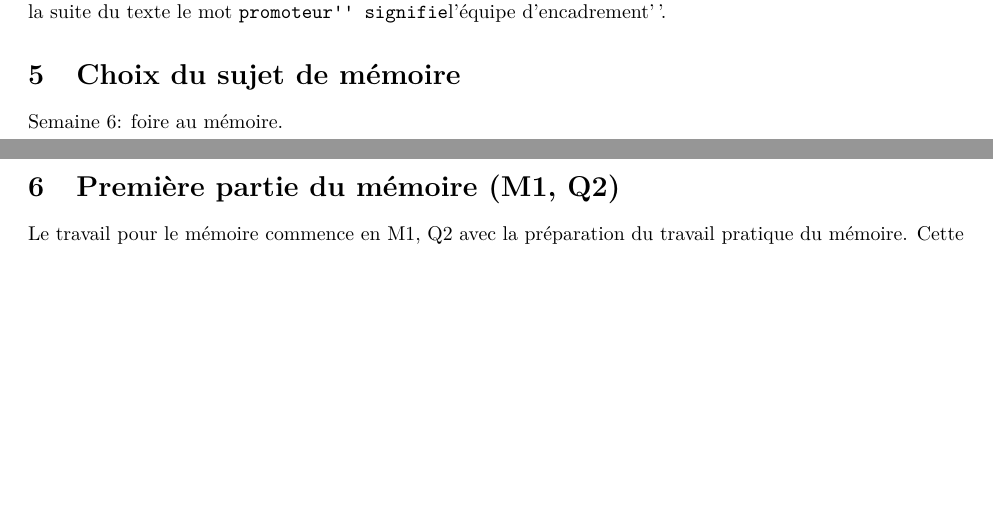
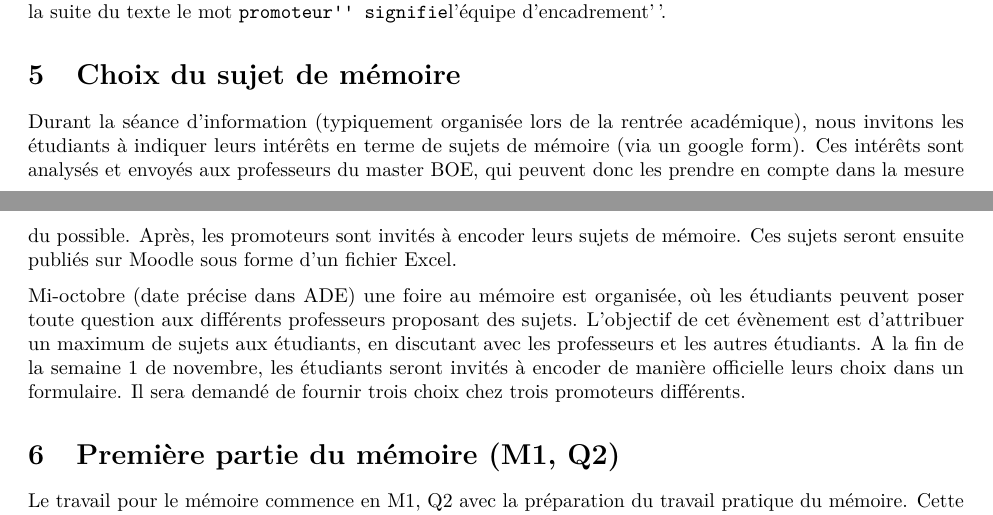
Before and after one commit to fdelaend/MasterBOE, an R Markdown document (Guidelines mémoire.Rmd): two parts of pages 2 and 3 of 6, joined at a grey line, cut so that both start at the same text, the shorter picture padded with empty space. Rendered offline with R 4.5, knitr and Pandoc, then LaTeX, with nearby package versions.

Commit message:
Update guide master

```diff
--- a/Guidelines mémoire.Rmd
+++ b/Guidelines mémoire.Rmd
@@ -77,7 +77,9 @@ Les promoteurs peuvent encadrer jusqu'à trois mémorants du master BOE la même
 
 # Choix du sujet de mémoire
 
-Semaine 6: foire au mémoire.
+Durant la séance d'information (typiquement organisée lors de la rentrée académique), nous invitons les étudiants à indiquer leurs intérêts en terme de sujets de mémoire (via un google form). Ces intérêts sont analysés et envoyés aux professeurs du master BOE, qui peuvent donc les prendre en compte dans la mesure du possible. Après, les promoteurs sont invités à encoder leurs sujets de mémoire. Ces sujets seront ensuite publiés sur Moodle sous forme d'un fichier Excel.
+
+Mi-octobre (date précise dans ADE) une foire au mémoire est organisée, où les étudiants peuvent poser toute question aux différents professeurs proposant des sujets. L'objectif de cet évènement est d'attribuer un maximum de sujets aux étudiants, en discutant avec les professeurs et les autres étudiants. A la fin de la semaine 1 de novembre, les étudiants seront invités à encoder de manière officielle leurs choix dans un formulaire. Il sera demandé de fournir trois choix chez trois promoteurs différents.
 
 # Première partie du mémoire (M1, Q2)
 
```
Also changed, not shown: Guidelines-mémoire.pdf.
